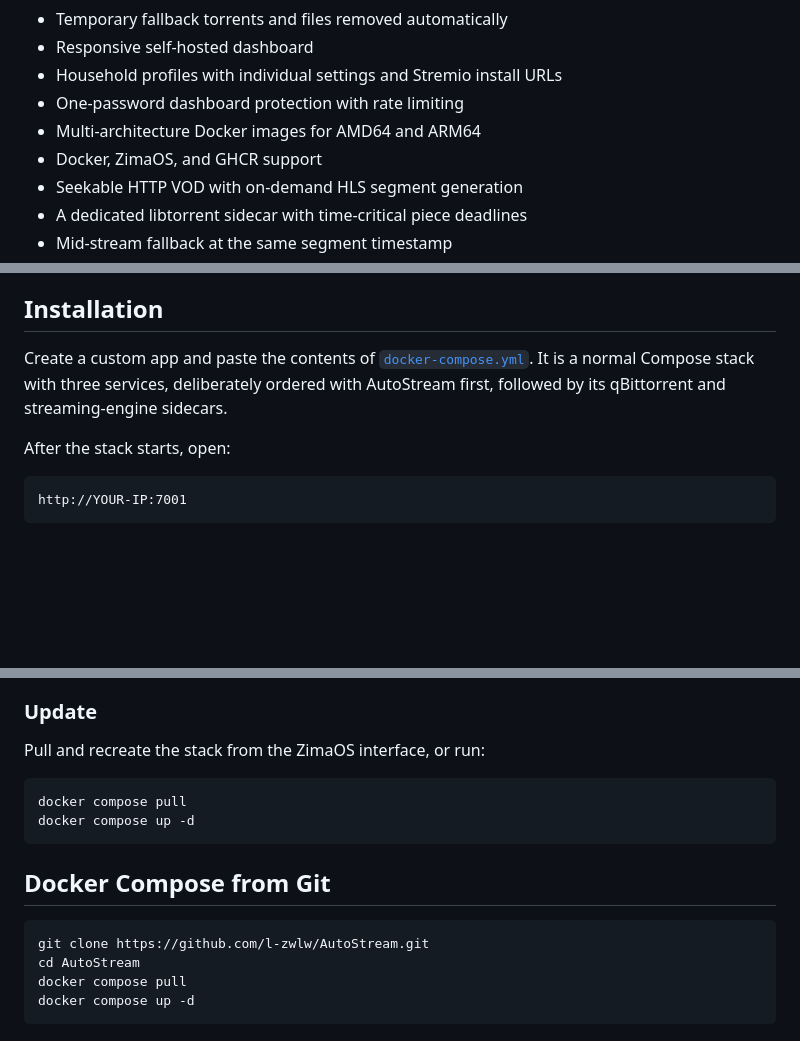
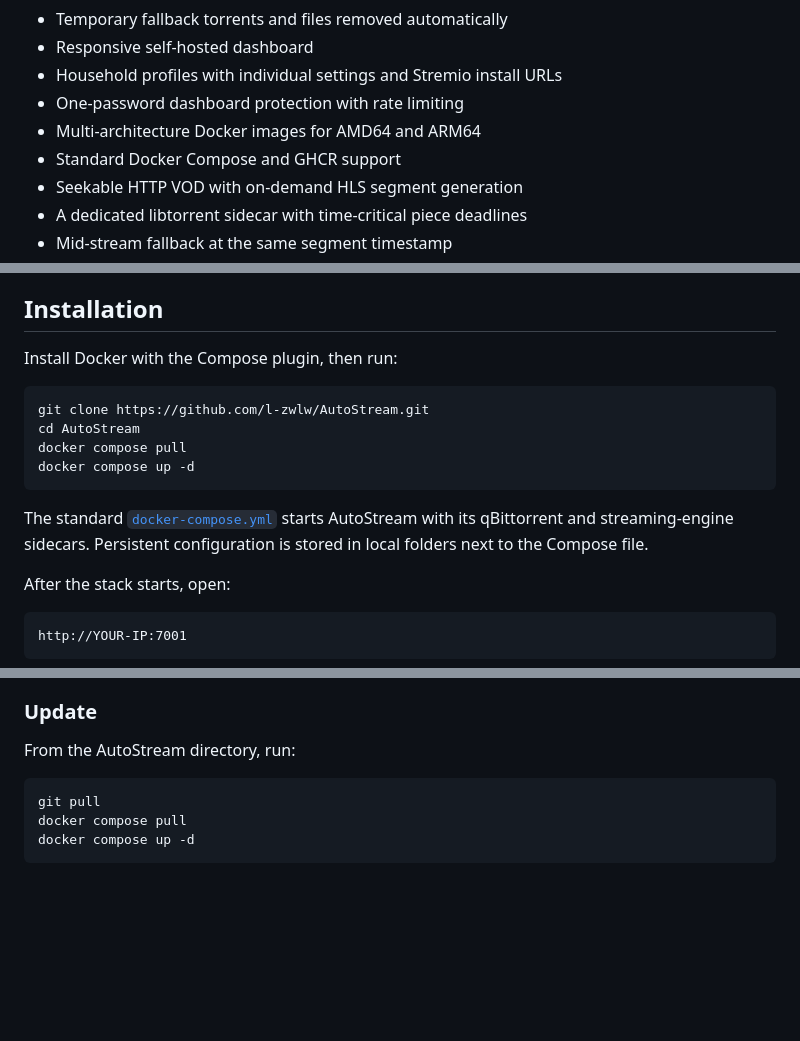
Before and after one commit to l-zwlw/AutoStream, a Markdown page: README.md, 3 parts joined by grey strips. Rendered like a GitHub page; blank space fills up the shorter version.

Commit message:
Make Compose documentation platform-neutral

````diff
--- a/README.md
+++ b/README.md
@@ -33,7 +33,7 @@ The optional qBittorrent startup check verifies the exact requested movie or epi
 - Household profiles with individual settings and Stremio install URLs
 - One-password dashboard protection with rate limiting
 - Multi-architecture Docker images for AMD64 and ARM64
-- Docker, ZimaOS, and GHCR support
+- Standard Docker Compose and GHCR support
 - Seekable HTTP VOD with on-demand HLS segment generation
 - A dedicated libtorrent sidecar with time-critical piece deadlines
 - Mid-stream fallback at the same segment timestamp
@@ -79,7 +79,18 @@ Each playback request gets its own session URL. Sessions for the same content sh
 
 ## Installation
 
-Create a custom app and paste the contents of [`docker-compose.yml`](docker-compose.yml). It is a normal Compose stack with three services, deliberately ordered with AutoStream first, followed by its qBittorrent and streaming-engine sidecars.
+Install Docker with the Compose plugin, then run:
+
+```bash
+git clone https://github.com/l-zwlw/AutoStream.git
+cd AutoStream
+docker compose pull
+docker compose up -d
+```
+
+The standard [`docker-compose.yml`](docker-compose.yml) starts AutoStream with
+its qBittorrent and streaming-engine sidecars. Persistent configuration is
+stored in local folders next to the Compose file.
 
 After the stack starts, open:
 
@@ -100,18 +111,10 @@ Do not expose Jackett directly to the public internet.
 
 ### Update
 
-Pull and recreate the stack from the ZimaOS interface, or run:
+From the AutoStream directory, run:
 
 ```bash
-docker compose pull
-docker compose up -d
-```
-
-## Docker Compose from Git
-
-```bash
-git clone https://github.com/l-zwlw/AutoStream.git
-cd AutoStream
+git pull
 docker compose pull
 docker compose up -d
 ```
````
